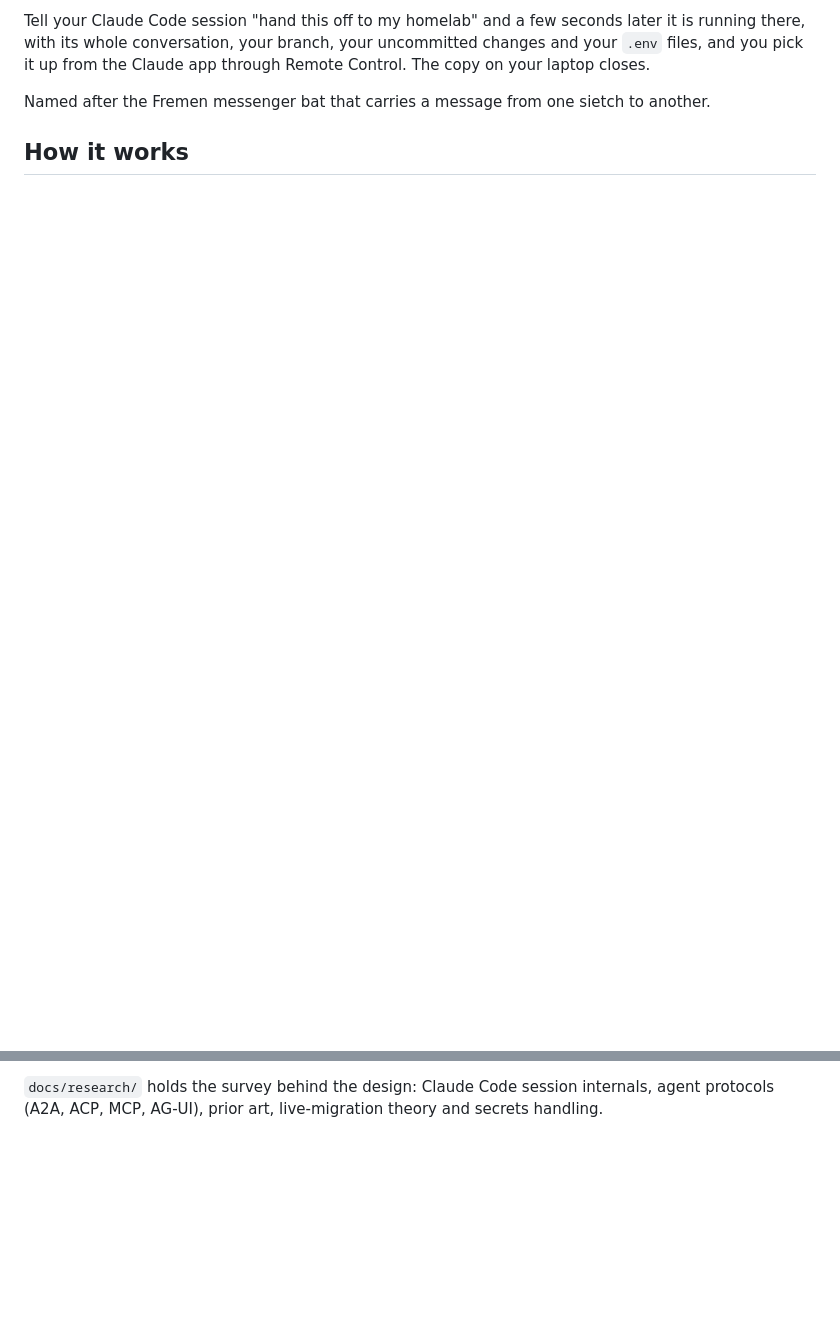
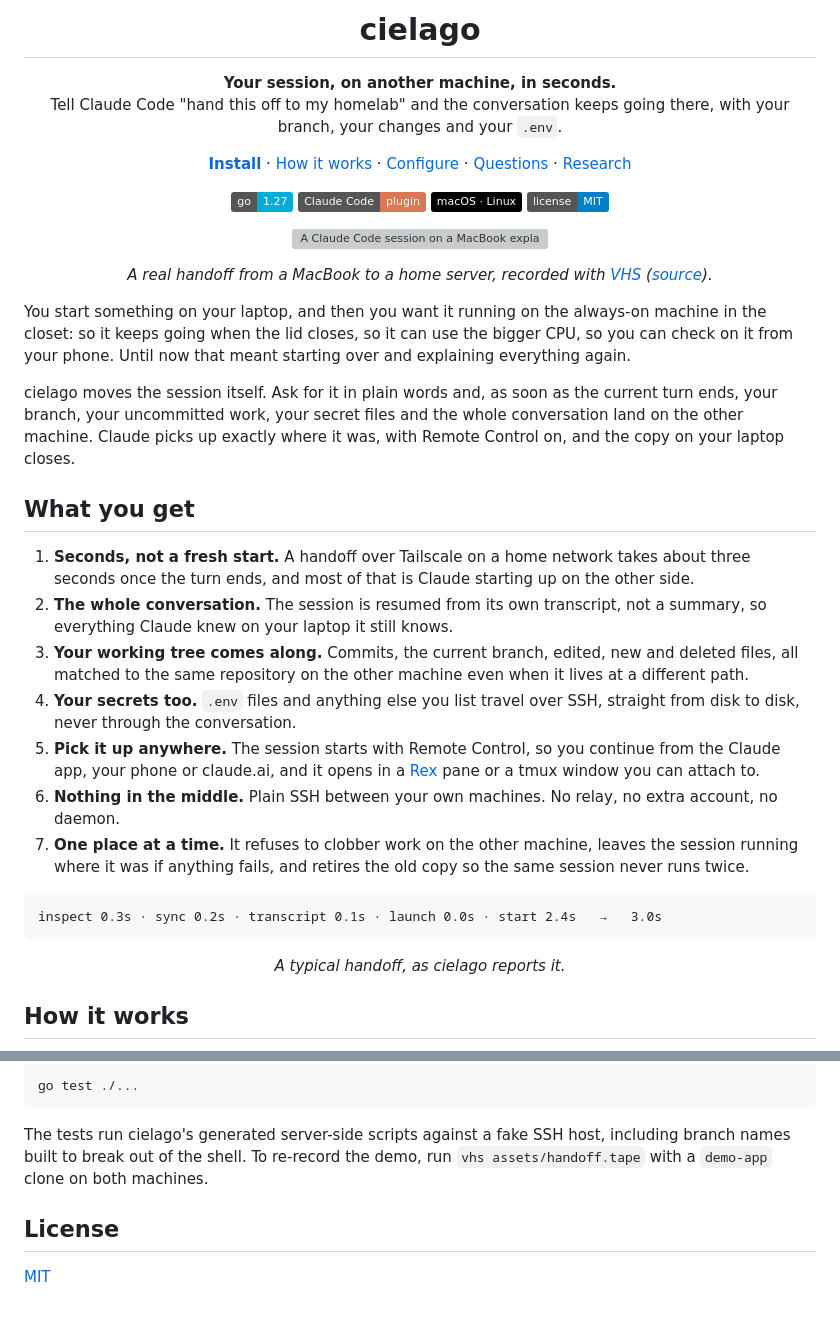
Before and after one commit to felitrejos/magi, a Markdown page: README.md, 2 parts joined by grey strips. GitHub-like rendering; badges without logos; blank space fills up the shorter version; grey boxes are pictures that could not be loaded.

````diff
--- a/README.md
+++ b/README.md
@@ -2,7 +4,68 @@
 
-Tell your Claude Code session "hand this off to my homelab" and a few seconds later it is running there, with its whole conversation, your branch, your uncommitted changes and your `.env` files, and you pick it up from the Claude app through Remote Control. The copy on your laptop closes.
+<h1 align="center">cielago</h1>
 
-Named after the Fremen messenger bat that carries a message from one sietch to another.
+<p align="center">
+  <b>Your session, on another machine, in seconds.</b><br>
+  Tell Claude Code "hand this off to my homelab" and the conversation keeps going there, with your branch, your changes and your <code>.env</code>.
+</p>
+
+<p align="center">
+  <a href="#install"><b>Install</b></a> ·
+  <a href="#how-it-works">How it works</a> ·
+  <a href="#configure">Configure</a> ·
+  <a href="#questions">Questions</a> ·
+  <a href="docs/research/report.md">Research</a>
+</p>
+
+<p align="center">
+  <img src="https://img.shields.io/badge/go-1.27-00ADD8" alt="Go 1.27">
+  <img src="https://img.shields.io/badge/Claude%20Code-plugin-D97757" alt="Claude Code plugin">
+  <img src="https://img.shields.io/badge/macOS%20·%20Linux-black" alt="macOS and Linux">
+  <a href="LICENSE"><img src="https://img.shields.io/badge/license-MIT-blue" alt="MIT license"></a>
+</p>
+
+<p align="center">
+  <img src="assets/handoff.gif" alt="A Claude Code session on a MacBook explains a small weather API, is told to hand itself off to the homelab, and closes. Over SSH, the same session is already running on the homelab with Remote Control on, and it repeats what it said on the Mac." width="820">
+</p>
+<p align="center">
+  <i>A real handoff from a MacBook to a home server, recorded with <a href="https://github.com/charmbracelet/vhs">VHS</a> (<a href="assets/handoff.tape">source</a>).</i>
+</p>
+
+You start something on your laptop, and then you want it running on the
+always-on machine in the closet: so it keeps going when the lid closes, so it
+can use the bigger CPU, so you can check on it from your phone. Until now that
+meant starting over and explaining everything again.
+
+cielago moves the session itself. Ask for it in plain words and, as soon as the
+current turn ends, your branch, your uncommitted work, your secret files and the
+whole conversation land on the other machine. Claude picks up exactly where it
+was, with Remote Control on, and the copy on your laptop closes.
+
+## What you get
+
+1. **Seconds, not a fresh start.** A handoff over Tailscale on a home network
+   takes about three seconds once the turn ends, and most of that is Claude
+   starting up on the other side.
+2. **The whole conversation.** The session is resumed from its own transcript,
+   not a summary, so everything Claude knew on your laptop it still knows.
+3. **Your working tree comes along.** Commits, the current branch, edited, new
+   and deleted files, all matched to the same repository on the other machine
+   even when it lives at a different path.
+4. **Your secrets too.** `.env` files and anything else you list travel over
+   SSH, straight from disk to disk, never through the conversation.
+5. **Pick it up anywhere.** The session starts with Remote Control, so you
+   continue from the Claude app, your phone or claude.ai, and it opens in a
+   [Rex](https://superlogical.com) pane or a tmux window you can attach to.
+6. **Nothing in the middle.** Plain SSH between your own machines. No relay, no
+   extra account, no daemon.
+7. **One place at a time.** It refuses to clobber work on the other machine,
+   leaves the session running where it was if anything fails, and retires the
+   old copy so the same session never runs twice.
+
+```text
+inspect 0.3s · sync 0.2s · transcript 0.1s · launch 0.0s · start 2.4s   →   3.0s
+```
+<p align="center"><i>A typical handoff, as cielago reports it.</i></p>
 
 ## How it works
 
@@ -58,2 +178,12 @@ rex_server = "homelab"                     # rex: the host's Rex server; the ses
 
-`docs/research/` holds the survey behind the design: Claude Code session internals, agent protocols (A2A, ACP, MCP, AG-UI), prior art, live-migration theory and secrets handling.
+```bash
+go test ./...
+```
+
+The tests run cielago's generated server-side scripts against a fake SSH host,
+including branch names built to break out of the shell. To re-record the demo,
+run `vhs assets/handoff.tape` with a `demo-app` clone on both machines.
+
+## License
+
+[MIT](LICENSE)
````
Also changed, not shown: other parts of README.md (+85 -26 lines), assets/cielago.jpeg (added), 4 other files.
